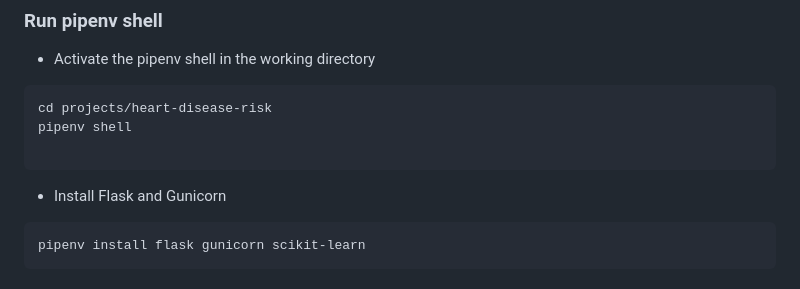
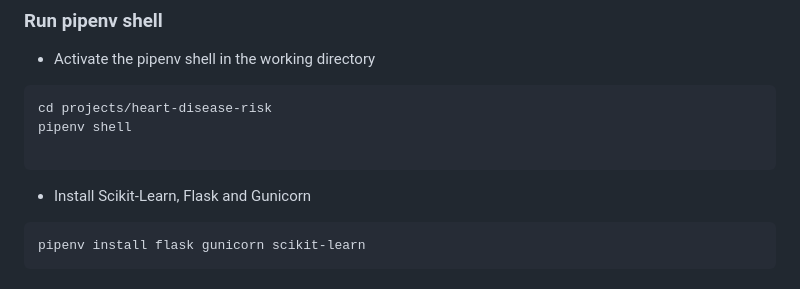
Before and after one commit to ozkary/machine-learning-engineering, a Markdown page: projects/heart-disease-risk/README.md, the part around one of its changes. GitHub-like rendering.

````diff
--- a/projects/heart-disease-risk/README.md
+++ b/projects/heart-disease-risk/README.md
@@ -337,7 +337,7 @@ pipenv shell
 
 ```
 
-- Install Flask and Gunicorn
+- Install Scikit-Learn, Flask and Gunicorn
 
 ```bash
 pipenv install flask gunicorn scikit-learn
````
Also changed, not shown: other parts of projects/heart-disease-risk/README.md (+3 -3 lines).
